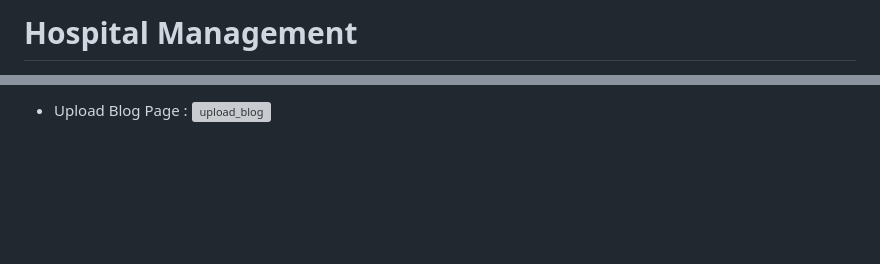
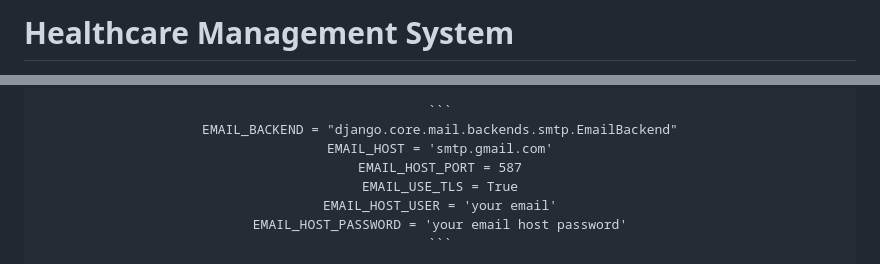
Before and after one commit to codersupra/Hospital-Management-System, a Markdown page: README.md, 2 parts joined by grey strips. Rendered like a GitHub page; blank space fills up the shorter version; grey boxes are pictures that could not be loaded.

Commit message:
Refactor README.md to enhance project description and structure

````diff
--- a/README.md
+++ b/README.md
@@ -1,2 +1,2 @@
-# Hospital Management
+# Healthcare Management System
 
@@ -140,4 +134,10 @@ Check Website Online here : [Hospital Management](https://hamzaezzine.pythonanyw
 
-- Upload Blog Page :
-![upload_blog](screenshots/upload_blog.PNG)
+    ```
+    EMAIL_BACKEND = "django.core.mail.backends.smtp.EmailBackend"
+    EMAIL_HOST = 'smtp.gmail.com'
+    EMAIL_HOST_PORT = 587
+    EMAIL_USE_TLS = True
+    EMAIL_HOST_USER = 'your email'
+    EMAIL_HOST_PASSWORD = 'your email host password'
+    ```
 
````
Also changed, not shown: other parts of README.md (+128 -118 lines).
